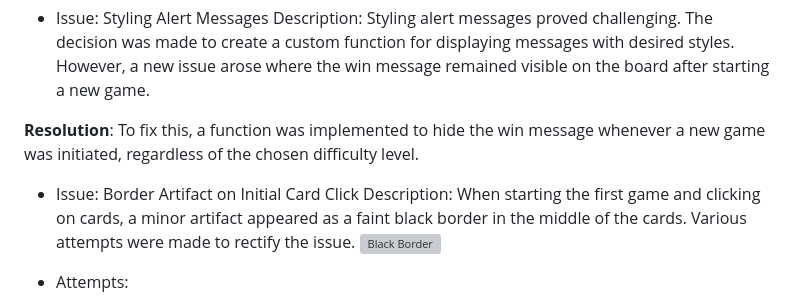
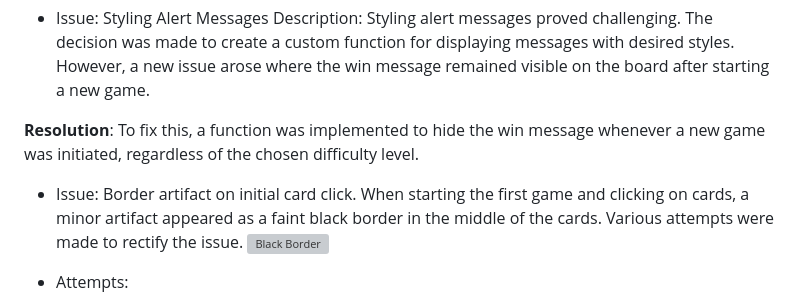
Before and after one commit to Afjunior18/Simpsons-Memory-Game, a Markdown page: README.md, the part around one of its changes. Rendered like a GitHub page; grey boxes are pictures that could not be loaded.

Commit message:
Rectify readme typos

```diff
--- a/README.md
+++ b/README.md
@@ -204,8 +201,7 @@ Description: Styling alert messages proved challenging. The decision was made to
 
 **Resolution**: To fix this, a function was implemented to hide the win message whenever a new game was initiated, regardless of the chosen difficulty level.
 
-- Issue: Border Artifact on Initial Card Click
-Description: When starting the first game and clicking on cards, a minor artifact appeared as a faint black border in the middle of the cards. Various attempts were made to rectify the issue.
+- Issue: Border artifact on initial card click. When starting the first game and clicking on cards, a minor artifact appeared as a faint black border in the middle of the cards. Various attempts were made to rectify the issue.
 ![Black Border](docs/error-click-image.png)
 
 - Attempts:
```
Also changed, not shown: other parts of README.md (+4 -7 lines).
